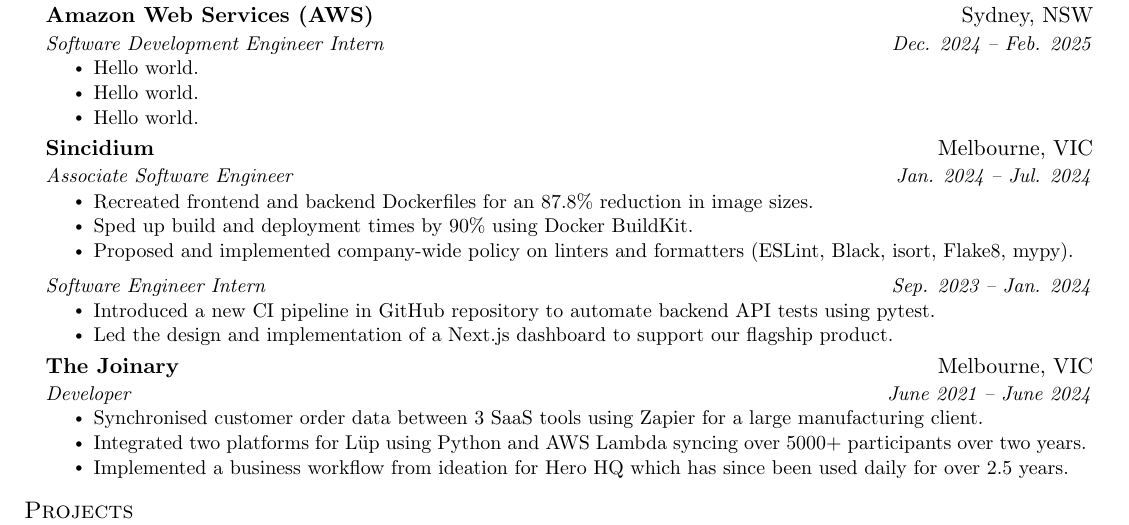
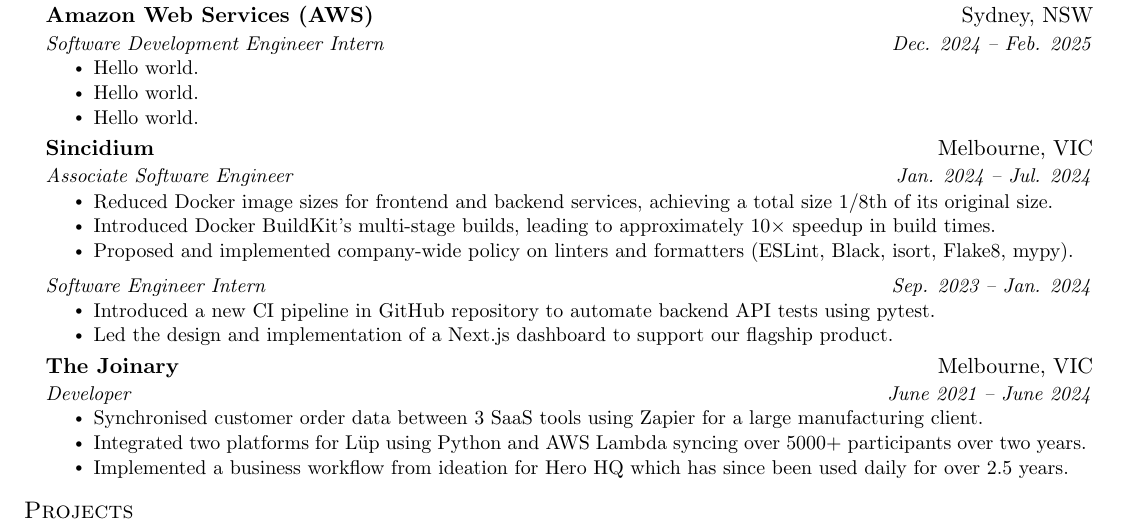
Before and after one commit to d4vidsha/cv, a LaTeX CV (resume/main.tex): part of the page, cut so that both start at the same text. Compiled offline with pdfLaTeX.

Commit message:
feat: improve percentages

```diff
--- a/resume/main.tex
+++ b/resume/main.tex
@@ -137,8 +137,10 @@
       {Sincidium}{Melbourne, VIC}
       {Associate Software Engineer}{Jan. 2024 -- Jul. 2024}
       \resumeItemListStart
-        \resumeItem{Recreated frontend and backend Dockerfiles for an 87.8\% reduction in image sizes.}
-        \resumeItem{Sped up build and deployment times by 90\% using Docker BuildKit.}
+        \resumeItem{Reduced Docker image sizes for frontend and backend services, achieving a total size 1/8th of its original size.}
+        % \resumeItem{Docker BuildKit and a 90\% decrease in build and deployment times using Docker BuildKit; monitored build duration to validate improvements.}
+        % \resumeItem{Recreated frontend and backend Dockerfiles for an 87.8\% reduction in image sizes.}
+        \resumeItem{Introduced Docker BuildKit's multi-stage builds, leading to approximately $10\times$ speedup in build times.}
         \resumeItem{Proposed and implemented company-wide policy on linters and formatters (ESLint, Black, isort, Flake8, mypy).}
       \resumeItemListEnd
 
```
